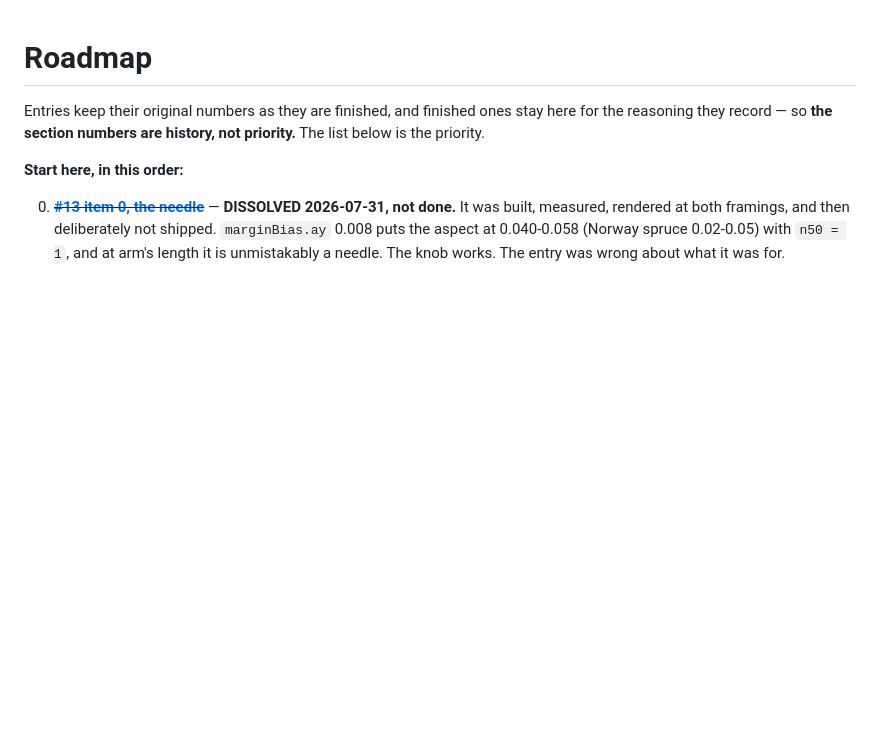
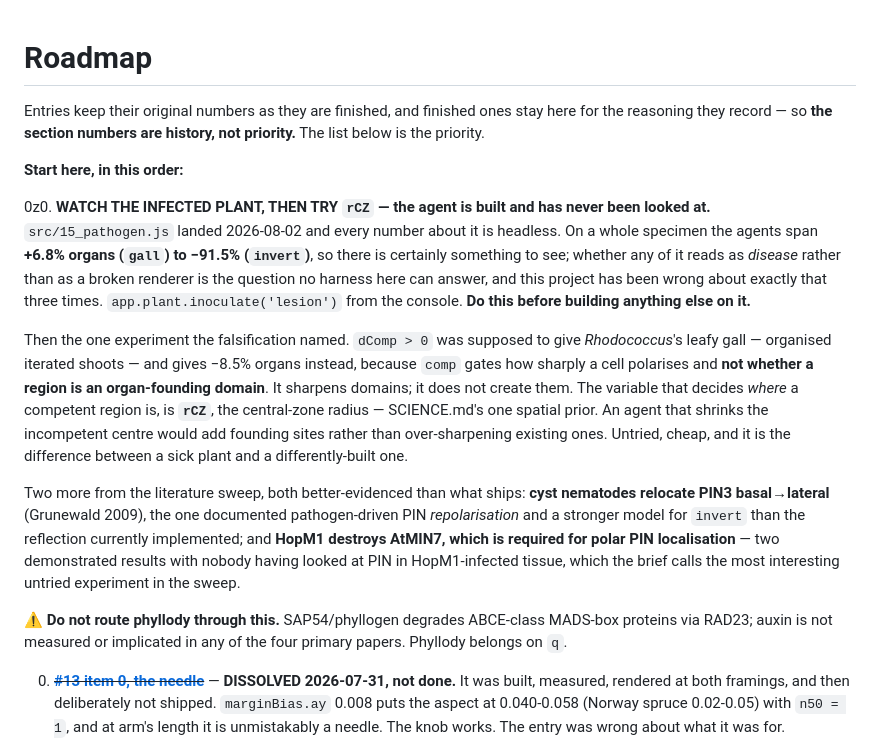
Before and after one commit to aj-dev-smith/canalisation, a Markdown page: docs/ROADMAP.md, the part around the change. GitHub-like rendering; blank space fills up the shorter version.

Commit message:
ROADMAP: watch the infected plant, then try rCZ
The agent is built and has never been looked at — every number about it is
headless, and this project has been wrong about exactly that three times. On a
whole specimen the agents span +6.8% organs to -91.5%, so there is something to
see; whether it reads as disease or as a broken renderer is the question no
harness here can answer.

Then the experiment the falsification named. dComp > 0 was meant to give
Rhodococcus's leafy gall and gives -8.5% organs, because `comp` gates how sharply
a cell polarises and not whether a region IS an organ-founding domain. `rCZ` is
the variable that decides where a competent region is. Untried and cheap.

Plus the two better-evidenced mechanisms the sweep found and this pass did not
build (nematode PIN3 relocation; HopM1/AtMIN7), and the warning not to route
phyllody through auxin.

Co-Authored-By: Claude Fable 5 <noreply@anthropic.com>

```diff
--- a/docs/ROADMAP.md
+++ b/docs/ROADMAP.md
@@ -5,6 +5,37 @@ here for the reasoning they record — so **the section numbers are history, not
 priority.** The list below is the priority.
 
 **Start here, in this order:**
+
+0z0. **WATCH THE INFECTED PLANT, THEN TRY `rCZ` — the agent is built and has never
+   been looked at.** `src/15_pathogen.js` landed 2026-08-02 and every number about it
+   is headless. On a whole specimen the agents span **+6.8% organs (`gall`) to −91.5%
+   (`invert`)**, so there is certainly something to see; whether any of it reads as
+   *disease* rather than as a broken renderer is the question no harness here can
+   answer, and this project has been wrong about exactly that three times.
+   `app.plant.inoculate('lesion')` from the console. **Do this before building
+   anything else on it.**
+
+   Then the one experiment the falsification named. `dComp > 0` was supposed to give
+   *Rhodococcus*'s leafy gall — organised iterated shoots — and gives −8.5% organs
+   instead, because `comp` gates how sharply a cell polarises and **not whether a
+   region is an organ-founding domain**. It sharpens domains; it does not create them.
+   The variable that decides *where* a competent region is, is **`rCZ`**, the
+   central-zone radius — SCIENCE.md's one spatial prior. An agent that shrinks the
+   incompetent centre would add founding sites rather than over-sharpening existing
+   ones. Untried, cheap, and it is the difference between a sick plant and a
+   differently-built one.
+
+   Two more from the literature sweep, both better-evidenced than what ships:
+   **cyst nematodes relocate PIN3 basal→lateral** (Grunewald 2009), the one documented
+   pathogen-driven PIN *repolarisation* and a stronger model for `invert` than the
+   reflection currently implemented; and **HopM1 destroys AtMIN7, which is required
+   for polar PIN localisation** — two demonstrated results with nobody having looked
+   at PIN in HopM1-infected tissue, which the brief calls the most interesting untried
+   experiment in the sweep.
+
+   ⚠ **Do not route phyllody through this.** SAP54/phyllogen degrades ABCE-class
+   MADS-box proteins via RAD23; auxin is not measured or implicated in any of the four
+   primary papers. Phyllody belongs on `q`.
 
 0. ~~**[#13 item 0, the needle](#13-a-conifer--built-and-on-screen-2026-07-30)**~~ —
    **DISSOLVED 2026-07-31, not done.** It was built, measured, rendered at both
```
